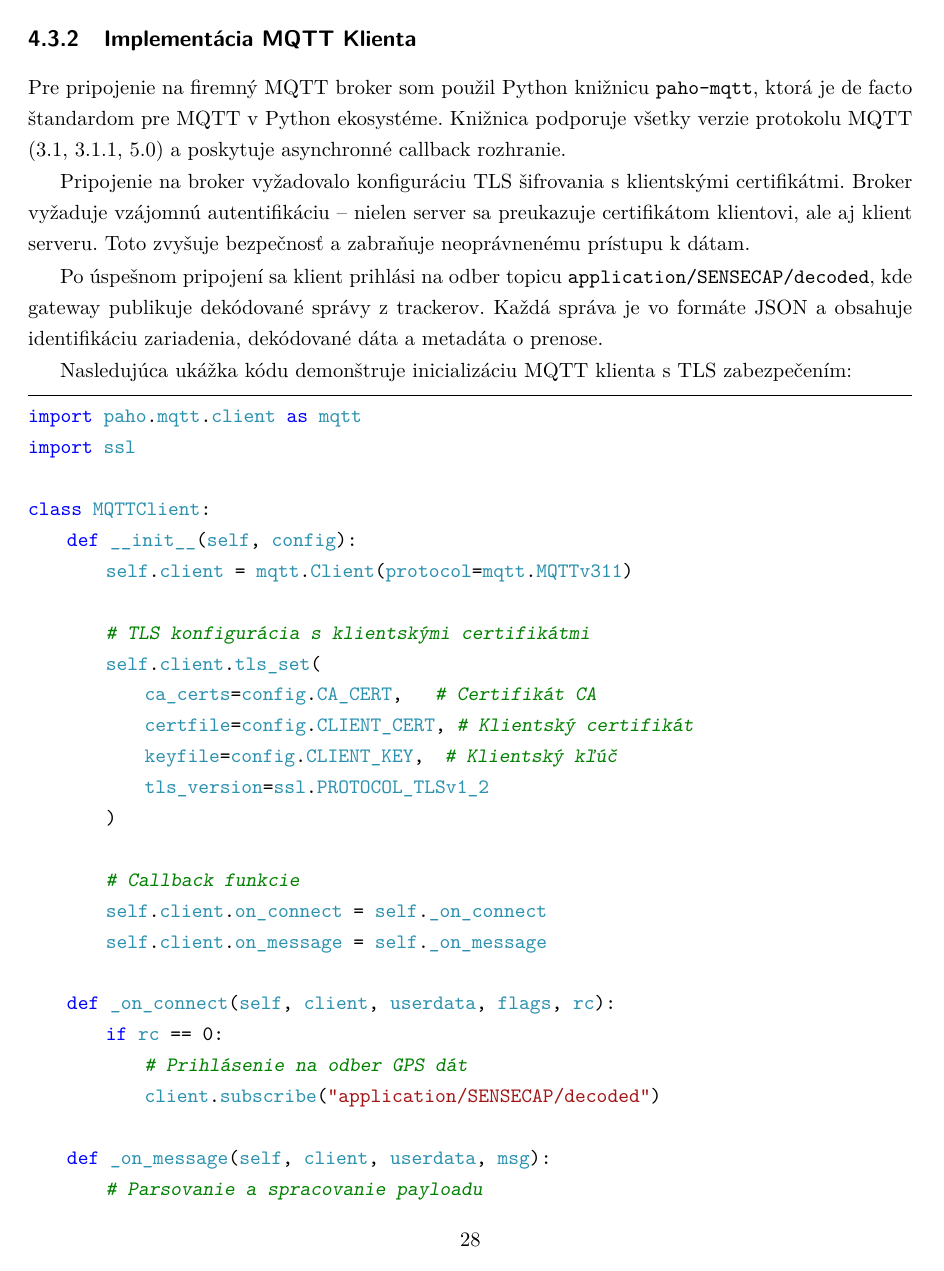
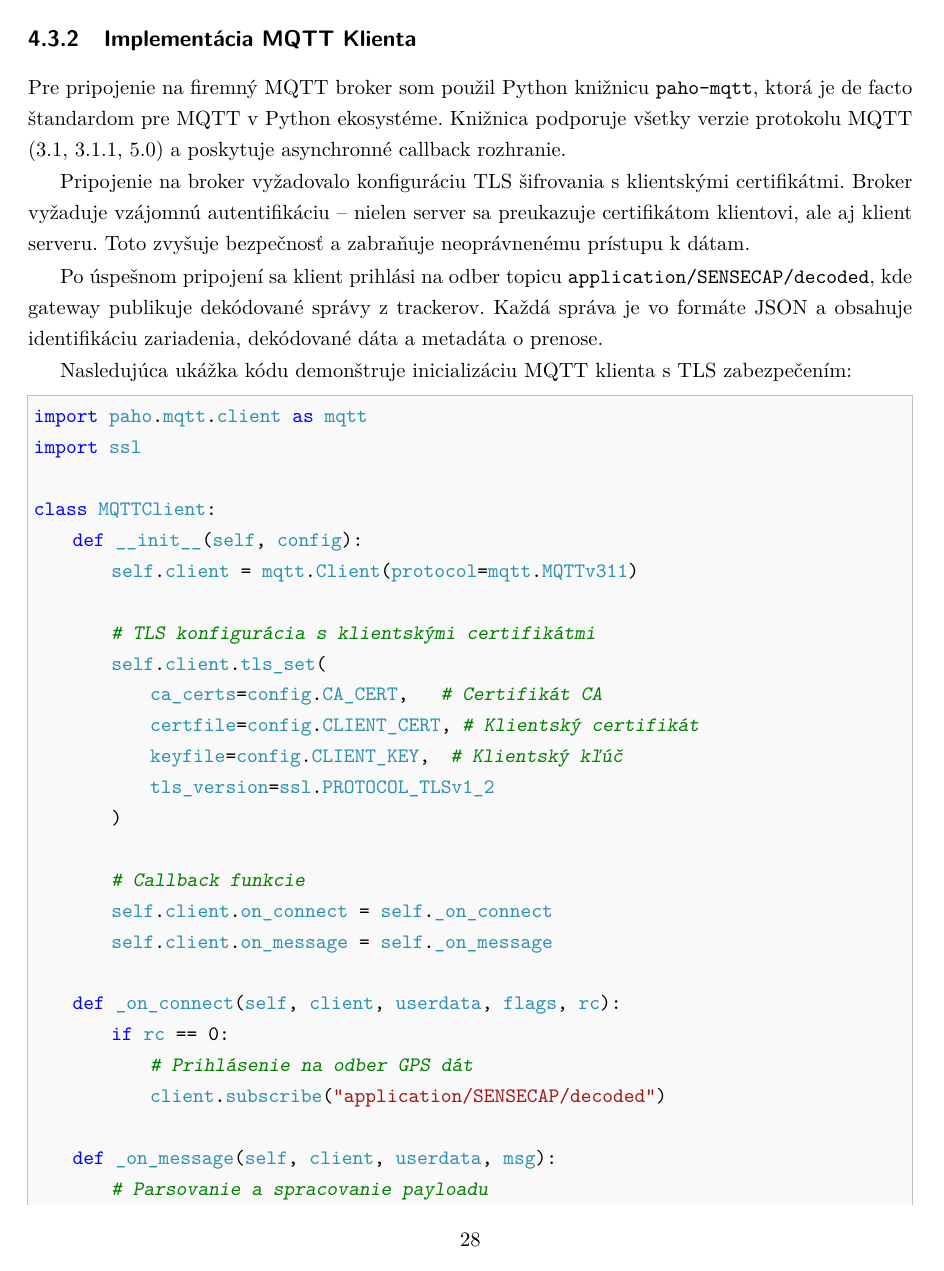
Before and after one commit to Kames003/Bakal-rska_pr-ca, a LaTeX thesis (main.tex): page 28 of 62. Compiled offline with pdfLaTeX.

Commit message:
feat: Rámčeky a šedé pozadie pre všetky úryvky kódu
Co-Authored-By: Claude Opus 4.5 <noreply@anthropic.com>

```diff
--- a/main.tex
+++ b/main.tex
@@ -8,6 +8,17 @@
 \usepackage{dcolumn}
 \usepackage{subfig}
 \usepackage[cpp]{diplomalst}
+\usepackage{xcolor}
+
+% Rámčeky pre úryvky kódu
+\lstset{
+    frame=single,
+    framesep=3pt,
+    xleftmargin=3pt,
+    xrightmargin=3pt,
+    backgroundcolor=\color{gray!5},
+    rulecolor=\color{gray!50}
+}
 
 % TikZ pre ER diagramy
 \usepackage{tikz}
```
